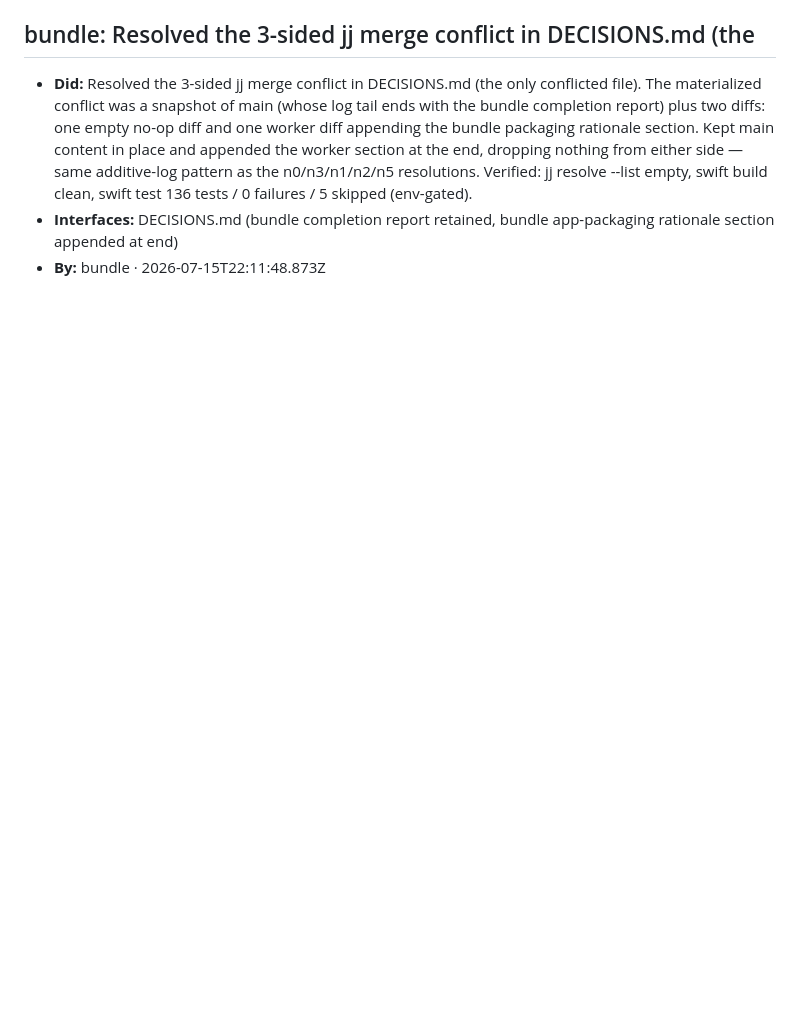
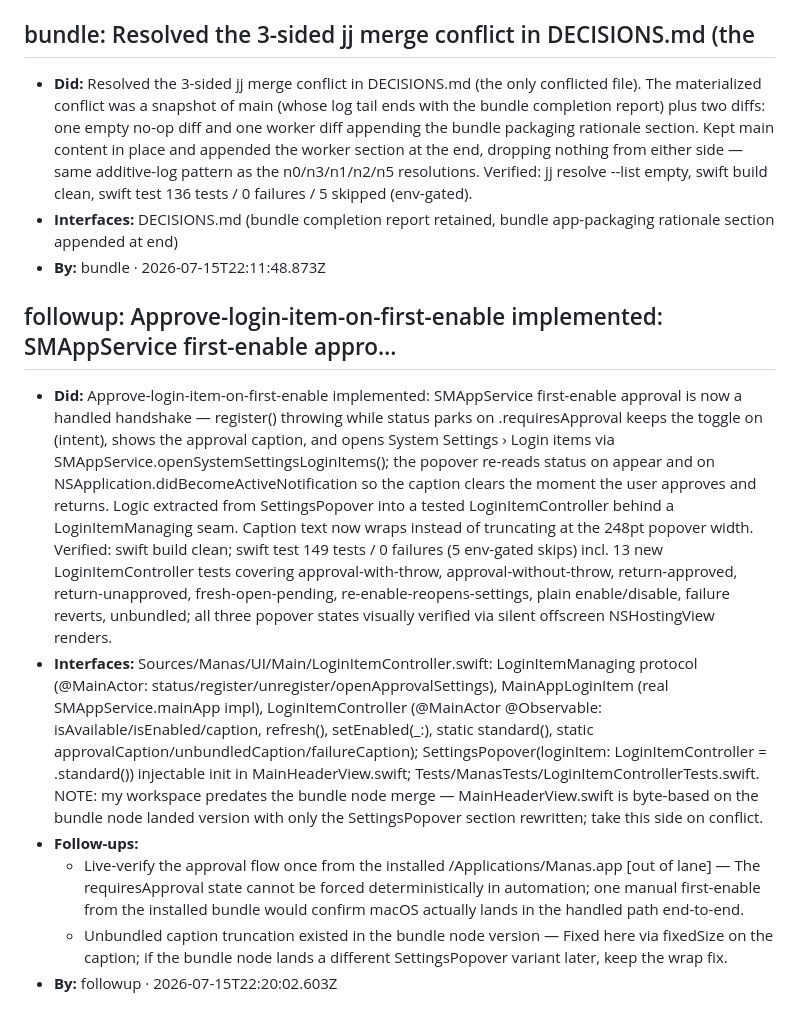
Before and after one commit to viraatdas/manas, a Markdown page: DECISIONS.md, the part around the change. GitHub-like rendering; blank space fills up the shorter version.

Commit message:
rudder: Resolve merge conflicts: Objective: Manas runs as a real installed app a

```diff
--- a/DECISIONS.md
+++ b/DECISIONS.md
@@ -209,3 +209,11 @@ Shared, agent-authored log of cross-cutting decisions the fleet must honor. The
 - **Did:** Resolved the 3-sided jj merge conflict in DECISIONS.md (the only conflicted file). The materialized conflict was a snapshot of main (whose log tail ends with the bundle completion report) plus two diffs: one empty no-op diff and one worker diff appending the bundle packaging rationale section. Kept main content in place and appended the worker section at the end, dropping nothing from either side — same additive-log pattern as the n0/n3/n1/n2/n5 resolutions. Verified: jj resolve --list empty, swift build clean, swift test 136 tests / 0 failures / 5 skipped (env-gated).
 - **Interfaces:** DECISIONS.md (bundle completion report retained, bundle app-packaging rationale section appended at end)
 - **By:** bundle · 2026-07-15T22:11:48.873Z
+
+## followup: Approve-login-item-on-first-enable implemented: SMAppService first-enable appro…
+- **Did:** Approve-login-item-on-first-enable implemented: SMAppService first-enable approval is now a handled handshake — register() throwing while status parks on .requiresApproval keeps the toggle on (intent), shows the approval caption, and opens System Settings › Login items via SMAppService.openSystemSettingsLoginItems(); the popover re-reads status on appear and on NSApplication.didBecomeActiveNotification so the caption clears the moment the user approves and returns. Logic extracted from SettingsPopover into a tested LoginItemController behind a LoginItemManaging seam. Caption text now wraps instead of truncating at the 248pt popover width. Verified: swift build clean; swift test 149 tests / 0 failures (5 env-gated skips) incl. 13 new LoginItemController tests covering approval-with-throw, approval-without-throw, return-approved, return-unapproved, fresh-open-pending, re-enable-reopens-settings, plain enable/disable, failure reverts, unbundled; all three popover states visually verified via silent offscreen NSHostingView renders.
+- **Interfaces:** Sources/Manas/UI/Main/LoginItemController.swift: LoginItemManaging protocol (@MainActor: status/register/unregister/openApprovalSettings), MainAppLoginItem (real SMAppService.mainApp impl), LoginItemController (@MainActor @Observable: isAvailable/isEnabled/caption, refresh(), setEnabled(_:), static standard(), static approvalCaption/unbundledCaption/failureCaption); SettingsPopover(loginItem: LoginItemController = .standard()) injectable init in MainHeaderView.swift; Tests/ManasTests/LoginItemControllerTests.swift. NOTE: my workspace predates the bundle node merge — MainHeaderView.swift is byte-based on the bundle node landed version with only the SettingsPopover section rewritten; take this side on conflict.
+- **Follow-ups:**
+  - Live-verify the approval flow once from the installed /Applications/Manas.app [out of lane] — The requiresApproval state cannot be forced deterministically in automation; one manual first-enable from the installed bundle would confirm macOS actually lands in the handled path end-to-end.
+  - Unbundled caption truncation existed in the bundle node version — Fixed here via fixedSize on the caption; if the bundle node lands a different SettingsPopover variant later, keep the wrap fix.
+- **By:** followup · 2026-07-15T22:20:02.603Z
```
